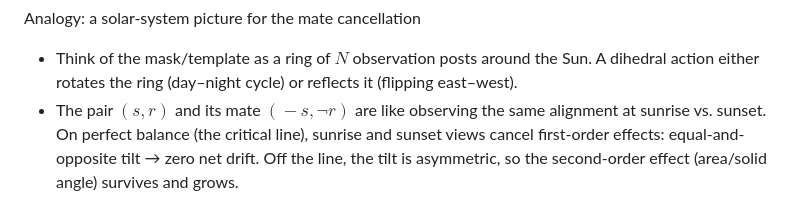
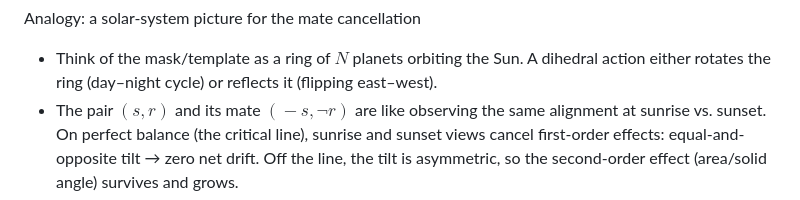
Before and after one commit to selfapplied/rh, a Markdown page: README.md, the part around the change. Rendered like a GitHub page.

Commit message:
README: solar-system analogy uses planets instead of observation posts

```diff
--- a/README.md
+++ b/README.md
@@ -147,7 +147,7 @@ Analogy: dihedral action ~ Galois action
 
 Analogy: a solar-system picture for the mate cancellation
 
-- Think of the mask/template as a ring of $N$ observation posts around the Sun. A dihedral action either rotates the ring (day–night cycle) or reflects it (flipping east–west).
+- Think of the mask/template as a ring of $N$ planets orbiting the Sun. A dihedral action either rotates the ring (day–night cycle) or reflects it (flipping east–west).
 - The pair $(s,r)$ and its mate $(\!-s,\neg r)$ are like observing the same alignment at sunrise vs. sunset. On perfect balance (the critical line), sunrise and sunset views cancel first-order effects: equal-and-opposite tilt → zero net drift. Off the line, the tilt is asymmetric, so the second-order effect (area/solid angle) survives and grows.
 - The certificate measures which alignment wins by a margin. Mate exclusion says we don’t count the sunset view as a rival to sunrise—those two are the same alignment seen from opposite sides. What remains is the true runner-up among genuinely different alignments.
 
```
